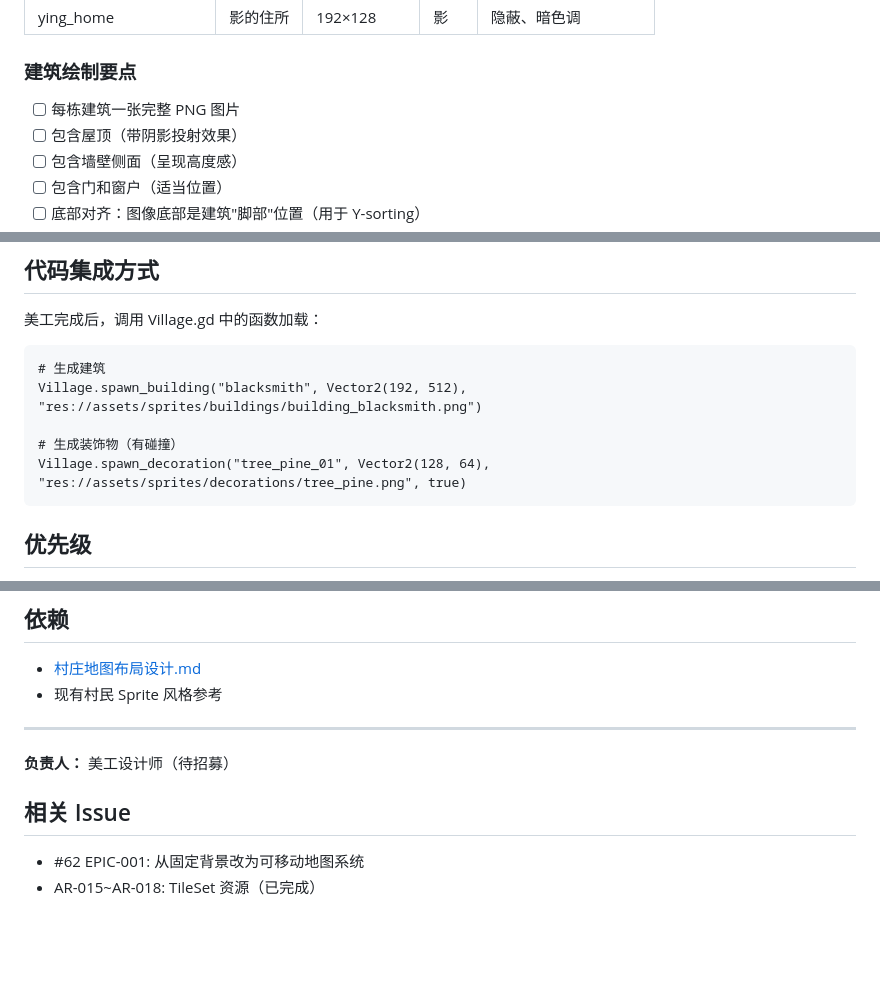
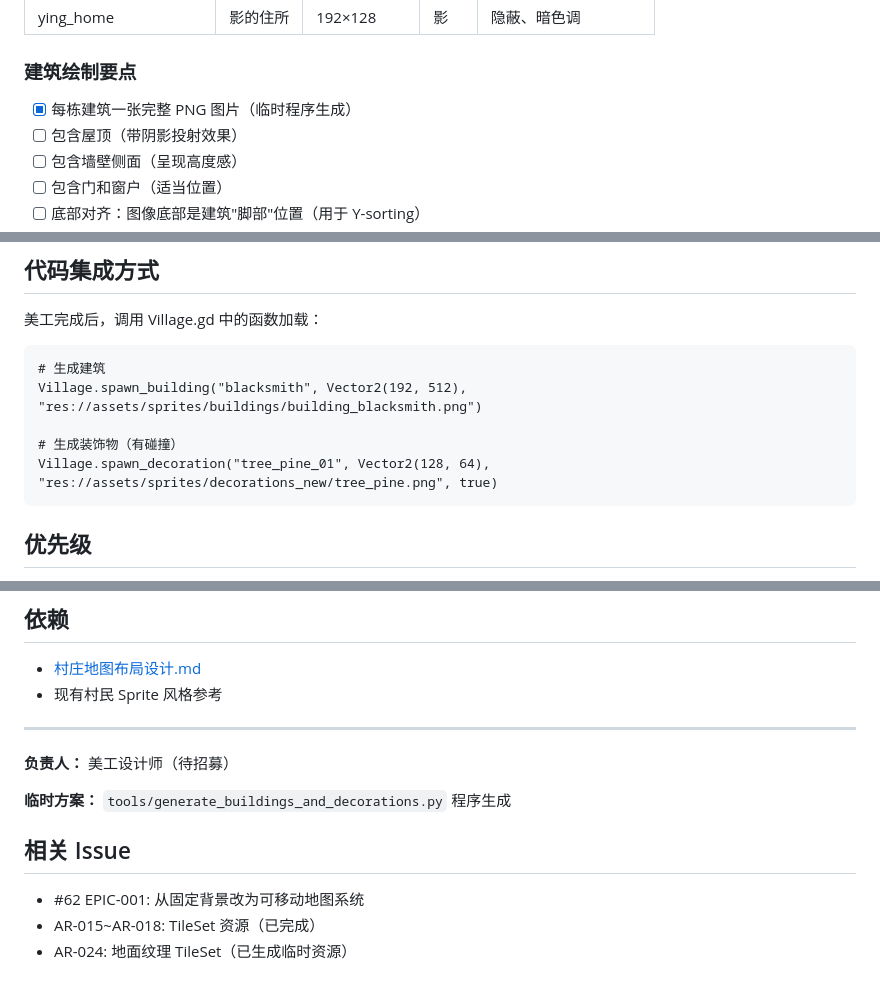
Before and after one commit to JCVBoss/demon_village_game, a Markdown page: .github/issue_templates/ar-023.md, 3 parts joined by grey strips. Rendered like a GitHub page; blank space fills up the shorter version.

````diff
--- a/.github/issue_templates/ar-023.md
+++ b/.github/issue_templates/ar-023.md
@@ -35,7 +51,7 @@
 
 ### 建筑绘制要点
 
-- [ ] 每栋建筑一张完整 PNG 图片
+- [x] 每栋建筑一张完整 PNG 图片（临时程序生成）
 - [ ] 包含屋顶（带阴影投射效果）
 - [ ] 包含墙壁侧面（呈现高度感）
 - [ ] 包含门和窗户（适当位置）
@@ -139,7 +155,7 @@ code/assets/sprites/decorations/
 Village.spawn_building("blacksmith", Vector2(192, 512), "res://assets/sprites/buildings/building_blacksmith.png")
 
 # 生成装饰物（有碰撞）
-Village.spawn_decoration("tree_pine_01", Vector2(128, 64), "res://assets/sprites/decorations/tree_pine.png", true)
+Village.spawn_decoration("tree_pine_01", Vector2(128, 64), "res://assets/sprites/decorations_new/tree_pine.png", true)
 ```
 
 ## 优先级
@@ -159,7 +175,10 @@ P0 - 核心美术资源，阻塞地图渲染
 
 **负责人：** 美工设计师（待招募）
 
+**临时方案：** `tools/generate_buildings_and_decorations.py` 程序生成
+
 ## 相关 Issue
 
 - #62 EPIC-001: 从固定背景改为可移动地图系统
 - AR-015~AR-018: TileSet 资源（已完成）
+- AR-024: 地面纹理 TileSet（已生成临时资源）
````
Also changed, not shown: other parts of .github/issue_templates/ar-023.md (+31 -15 lines).
